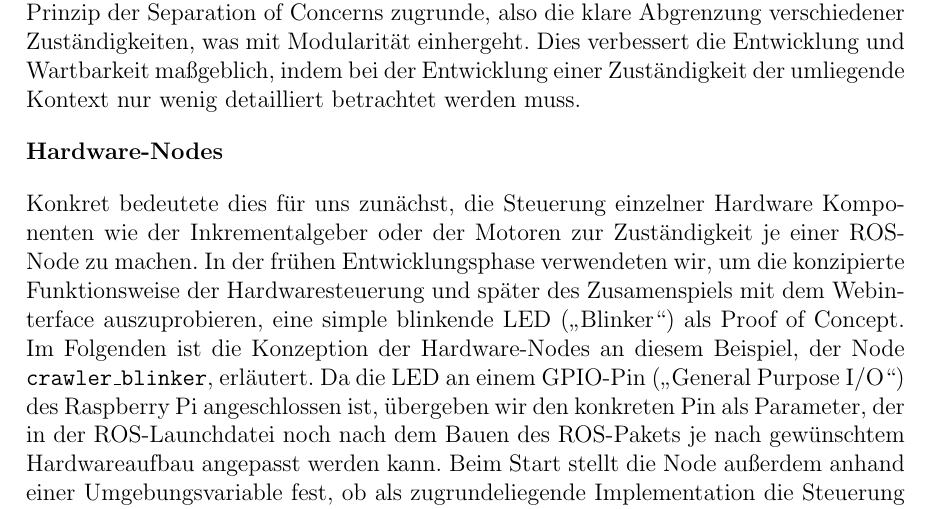
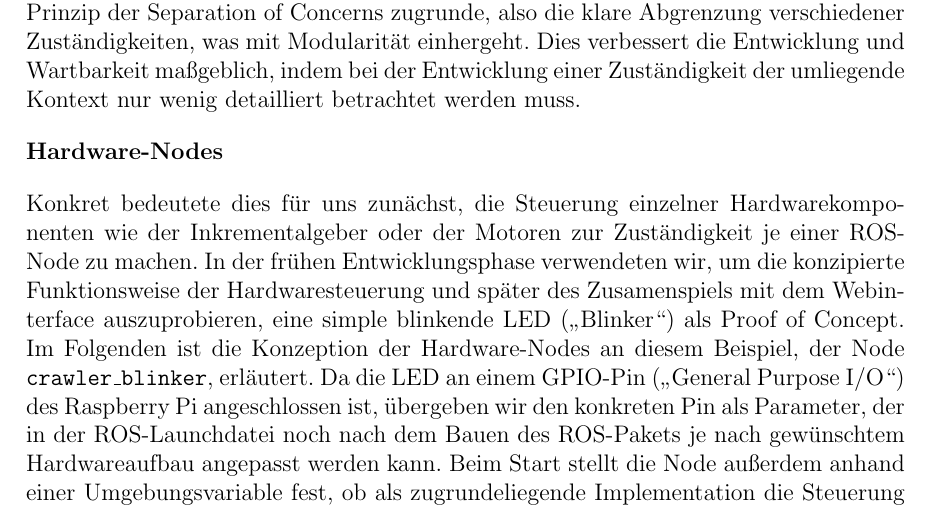
Before and after one commit to hector-crawler/abschlussarbeit, a LaTeX document (abschlussbericht.tex, which reads sections/konzeption.tex): part of page 11 of 25, cut so that both start at the same text. Compiled offline with pdfLaTeX.

Commit message:
Konzep: "Hardwarekomponenten"
Co-authored-by: JupiterPi <hello@jupiterpi.de>

```diff
--- a/sections/konzeption.tex
+++ b/sections/konzeption.tex
@@ -154,7 +154,7 @@ Der neuen Architektur liegt, insbesondere im Vergleich zum Vorgängerprojekt, da
 
 \textbf{Hardware-Nodes}
 
-Konkret bedeutete dies für uns zunächst, die Steuerung einzelner Hardware Komponenten wie der Inkrementalgeber oder der Motoren zur Zuständigkeit je einer ROS-Node zu machen. In der frühen Entwicklungsphase verwendeten wir, um die konzipierte Funktionsweise der Hardwaresteuerung und später des Zusamenspiels mit dem Webinterface auszuprobieren, eine simple blinkende LED ("Blinker") als Proof of Concept. Im Folgenden ist die Konzeption der Hardware-Nodes an diesem Beispiel, der Node \texttt{crawler\_blinker}, erläutert. Da die LED an einem GPIO-Pin ("General Purpose I/O") des Raspberry Pi angeschlossen ist, übergeben wir den konkreten Pin als Parameter, der in der ROS-Launchdatei noch nach dem Bauen des ROS-Pakets je nach gewünschtem Hardwareaufbau angepasst werden kann. Beim Start stellt die Node außerdem anhand einer Umgebungsvariable fest, ob als zugrundeliegende Implementation die Steuerung der physischen LED über die GPIO-Pins oder eine Mock-LED verwendet werden soll, welche sich nach außen hin wie die reale LED verhält, jedoch keine angeschlossene Hardware voraussetzt, und damit bspw. zur lokalen Entwicklung des Webinterfaces geeignet ist. Für die Operationen, die die LED-Node exponieren soll, werden Subscriptions zu den Topics \texttt{/crawler/blinker/toggle} und \texttt{/crawler/blinker/write} erstellt. Wird dort eine Message mit einem \texttt{Empty}- bzw. \texttt{Boolean}-Wert empfangen -- bei der Motorsteuerung wären das bspw. Zahlenwerte für eine relative Bewegung --, wird die Hardware entsprechend angesteuert. Der aktualisierte Hardwarezustand wird auf dem Topic \texttt{/crawler/blinker/state} veröffentlicht -- bei reinen Sensoren wie den Inkrementalgebern geschieht dies bei jedem neuen Messwert. Die Nodes \texttt{crawler\_motors} und \texttt{crawler\_encoders} zur Steuerung der Motoren bzw. Inkrementalgeber funktionieren nach demselben Prinzip.
+Konkret bedeutete dies für uns zunächst, die Steuerung einzelner Hardwarekomponenten wie der Inkrementalgeber oder der Motoren zur Zuständigkeit je einer ROS-Node zu machen. In der frühen Entwicklungsphase verwendeten wir, um die konzipierte Funktionsweise der Hardwaresteuerung und später des Zusamenspiels mit dem Webinterface auszuprobieren, eine simple blinkende LED ("Blinker") als Proof of Concept. Im Folgenden ist die Konzeption der Hardware-Nodes an diesem Beispiel, der Node \texttt{crawler\_blinker}, erläutert. Da die LED an einem GPIO-Pin ("General Purpose I/O") des Raspberry Pi angeschlossen ist, übergeben wir den konkreten Pin als Parameter, der in der ROS-Launchdatei noch nach dem Bauen des ROS-Pakets je nach gewünschtem Hardwareaufbau angepasst werden kann. Beim Start stellt die Node außerdem anhand einer Umgebungsvariable fest, ob als zugrundeliegende Implementation die Steuerung der physischen LED über die GPIO-Pins oder eine Mock-LED verwendet werden soll, welche sich nach außen hin wie die reale LED verhält, jedoch keine angeschlossene Hardware voraussetzt, und damit bspw. zur lokalen Entwicklung des Webinterfaces geeignet ist. Für die Operationen, die die LED-Node exponieren soll, werden Subscriptions zu den Topics \texttt{/crawler/blinker/toggle} und \texttt{/crawler/blinker/write} erstellt. Wird dort eine Message mit einem \texttt{Empty}- bzw. \texttt{Boolean}-Wert empfangen -- bei der Motorsteuerung wären das bspw. Zahlenwerte für eine relative Bewegung --, wird die Hardware entsprechend angesteuert. Der aktualisierte Hardwarezustand wird auf dem Topic \texttt{/crawler/blinker/state} veröffentlicht -- bei reinen Sensoren wie den Inkrementalgebern geschieht dies bei jedem neuen Messwert. Die Nodes \texttt{crawler\_motors} und \texttt{crawler\_encoders} zur Steuerung der Motoren bzw. Inkrementalgeber funktionieren nach demselben Prinzip.
 
 \textbf{Web-API-Node}
 
```
